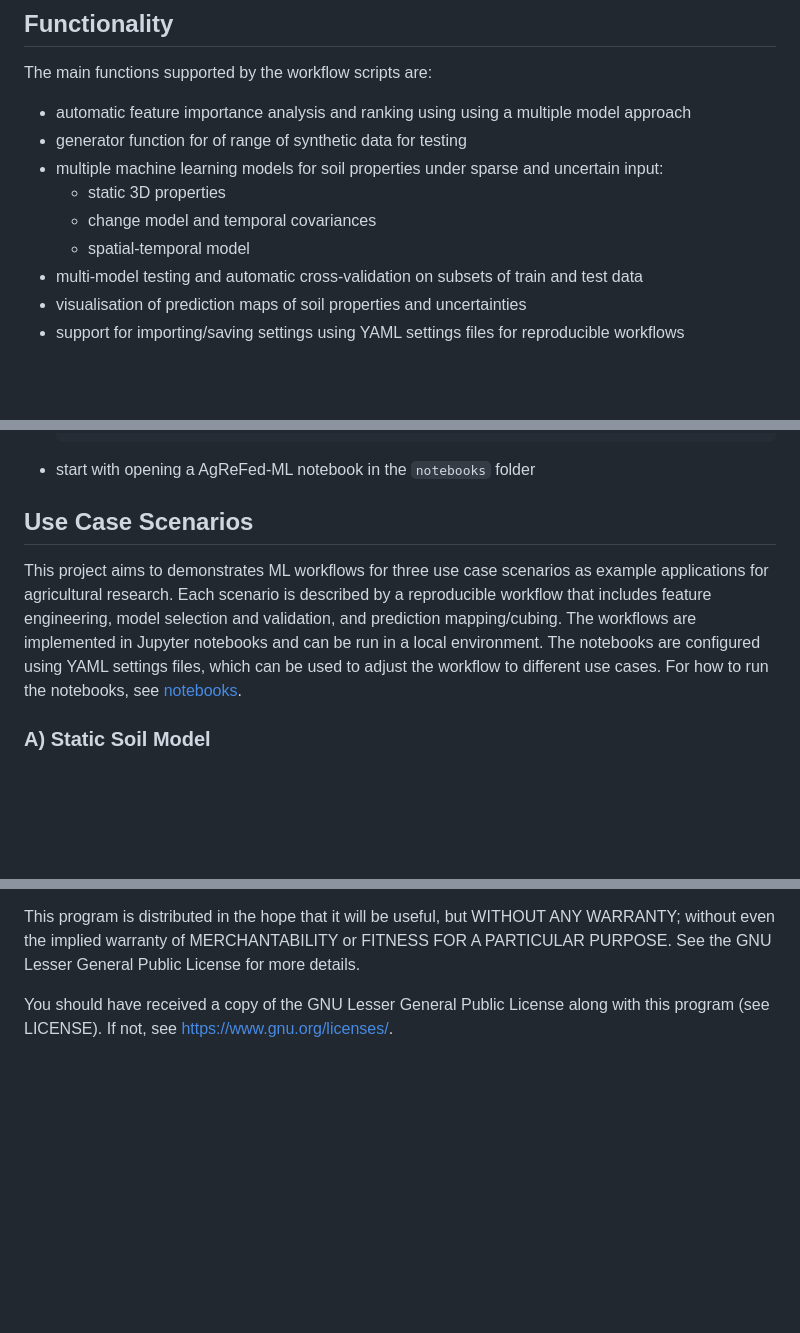
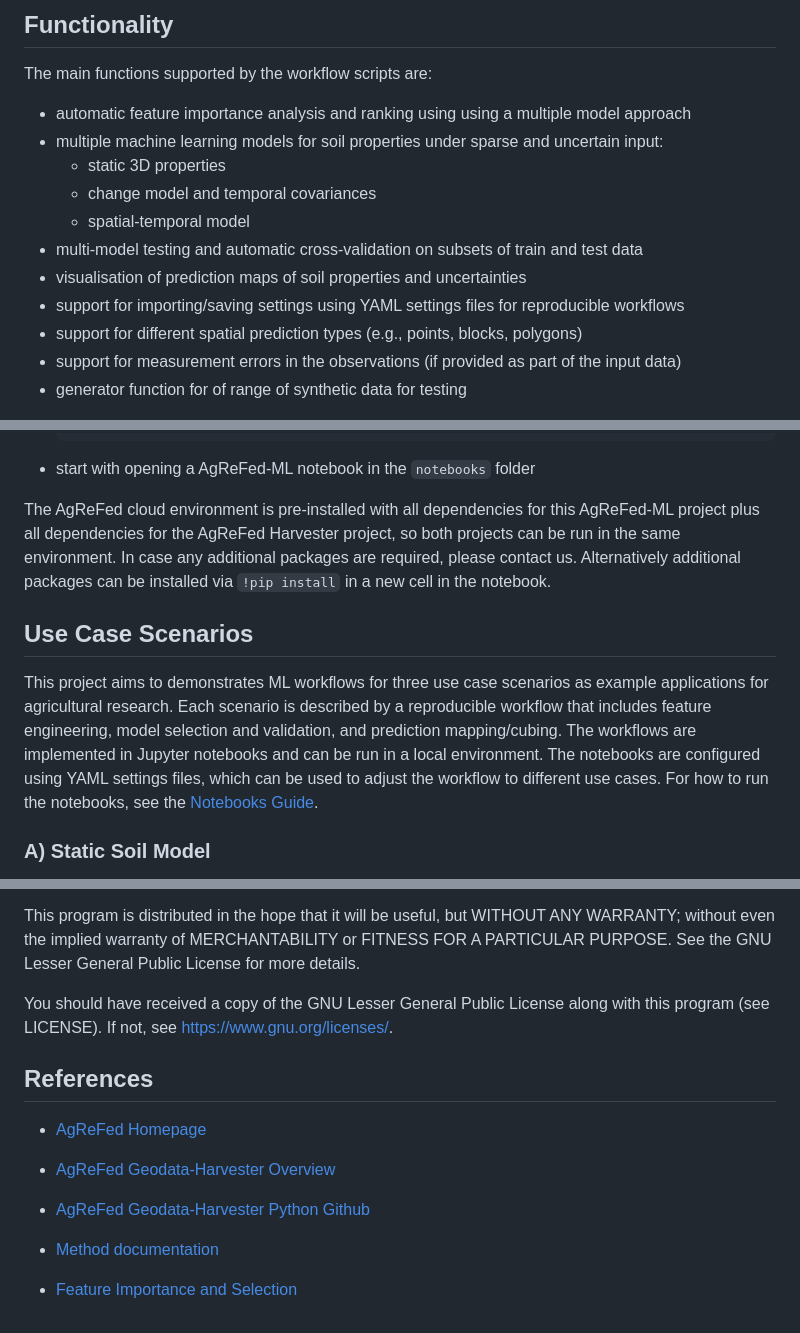
Before and after one commit to Sydney-Informatics-Hub/AgReFed-ML, a Markdown page: README.md, 3 parts joined by grey strips. Rendered like a GitHub page; blank space fills up the shorter version.

Commit message:
Update docs and add references

````diff
--- a/README.md
+++ b/README.md
@@ -33,7 +35,6 @@ Each workflow consists of the following main steps:
 The main functions supported by the workflow scripts are:
 
 - automatic feature importance analysis and ranking using using a multiple model approach
-- generator function for of range of synthetic data for testing
 - multiple machine learning models for soil properties under sparse and uncertain input:
     - static 3D properties
     - change model and temporal covariances
@@ -41,6 +42,9 @@ The main functions supported by the workflow scripts are:
 - multi-model testing and automatic cross-validation on subsets of train and test data
 - visualisation of prediction maps of soil properties and uncertainties
 - support for importing/saving settings using YAML settings files for reproducible workflows
+- support for different spatial prediction types (e.g., points, blocks, polygons)
+- support for measurement errors in the observations (if provided as part of the input data)
+- generator function for of range of synthetic data for testing
 
 <figure>
     <img src="figures/feature_importance.jpg" alt="Feature Importance">
@@ -95,10 +99,12 @@ To login to this platform, please follow the instructions:
     ```
 - start with opening a AgReFed-ML notebook in the `notebooks` folder
 
+The AgReFed cloud environment is pre-installed with all dependencies for this AgReFed-ML project plus all dependencies for the AgReFed Harvester project, so both projects can be run in the same environment. In case any additional packages are required, please contact us. Alternatively additional packages can be installed via `!pip install` in a new cell in the notebook.
+
 
 ## Use Case Scenarios
 
-This project aims to demonstrates ML workflows for three use case scenarios as example applications for agricultural research. Each scenario is described by a reproducible workflow that includes feature engineering, model selection and validation, and prediction mapping/cubing. The workflows are implemented in Jupyter notebooks and can be run in a local environment. The notebooks are configured using YAML settings files, which can be used to adjust the workflow to different use cases. For how to run the notebooks, see [notebooks](notebooks/README.md).
+This project aims to demonstrates ML workflows for three use case scenarios as example applications for agricultural research. Each scenario is described by a reproducible workflow that includes feature engineering, model selection and validation, and prediction mapping/cubing. The workflows are implemented in Jupyter notebooks and can be run in a local environment. The notebooks are configured using YAML settings files, which can be used to adjust the workflow to different use cases. For how to run the notebooks, see the [Notebooks Guide](notebooks/README.md).
 
 ### A) Static Soil Model
 
@@ -162,3 +168,15 @@ MERCHANTABILITY or FITNESS FOR A PARTICULAR PURPOSE. See the GNU Lesser General
 You should have received a copy of the GNU Lesser General Public License
 along with this program (see LICENSE). If not, see
 <https://www.gnu.org/licenses/>.
+
+## References
+
+- [AgReFed Homepage](https://agrefed.org.au/)
+
+- [AgReFed Geodata-Harvester Overview](https://sydney-informatics-hub.github.io/geodata-harvester/py_dataharvester.html)
+
+- [AgReFed Geodata-Harvester Python Github](https://github.com/Sydney-Informatics-Hub/geodata-harvester)
+
+- [Method documentation](docs/Method.pdf)
+
+- [Feature Importance and Selection](https://pypi.org/project/selectio/)
````
Also changed, not shown: other parts of README.md (+3 -1 lines).
